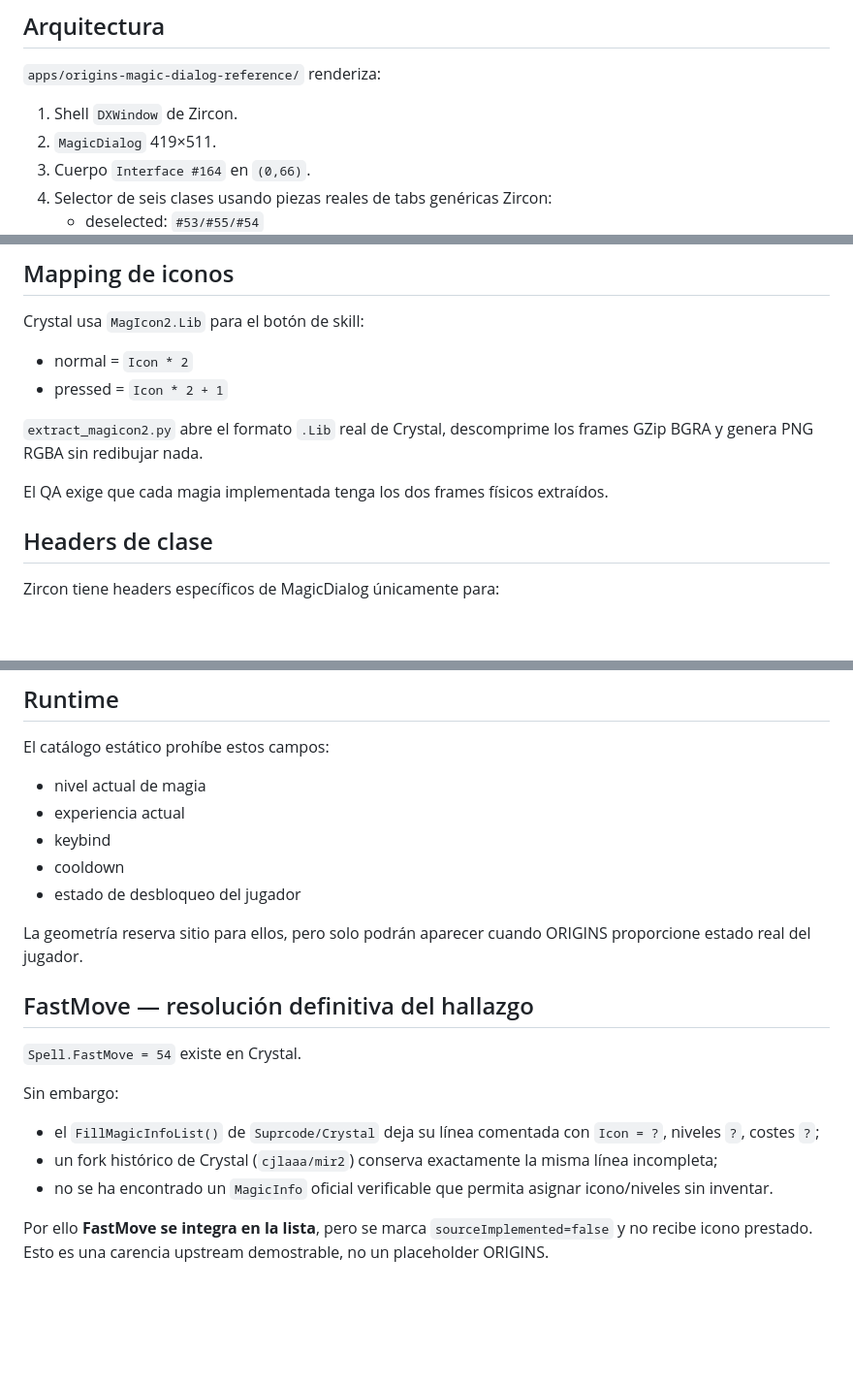
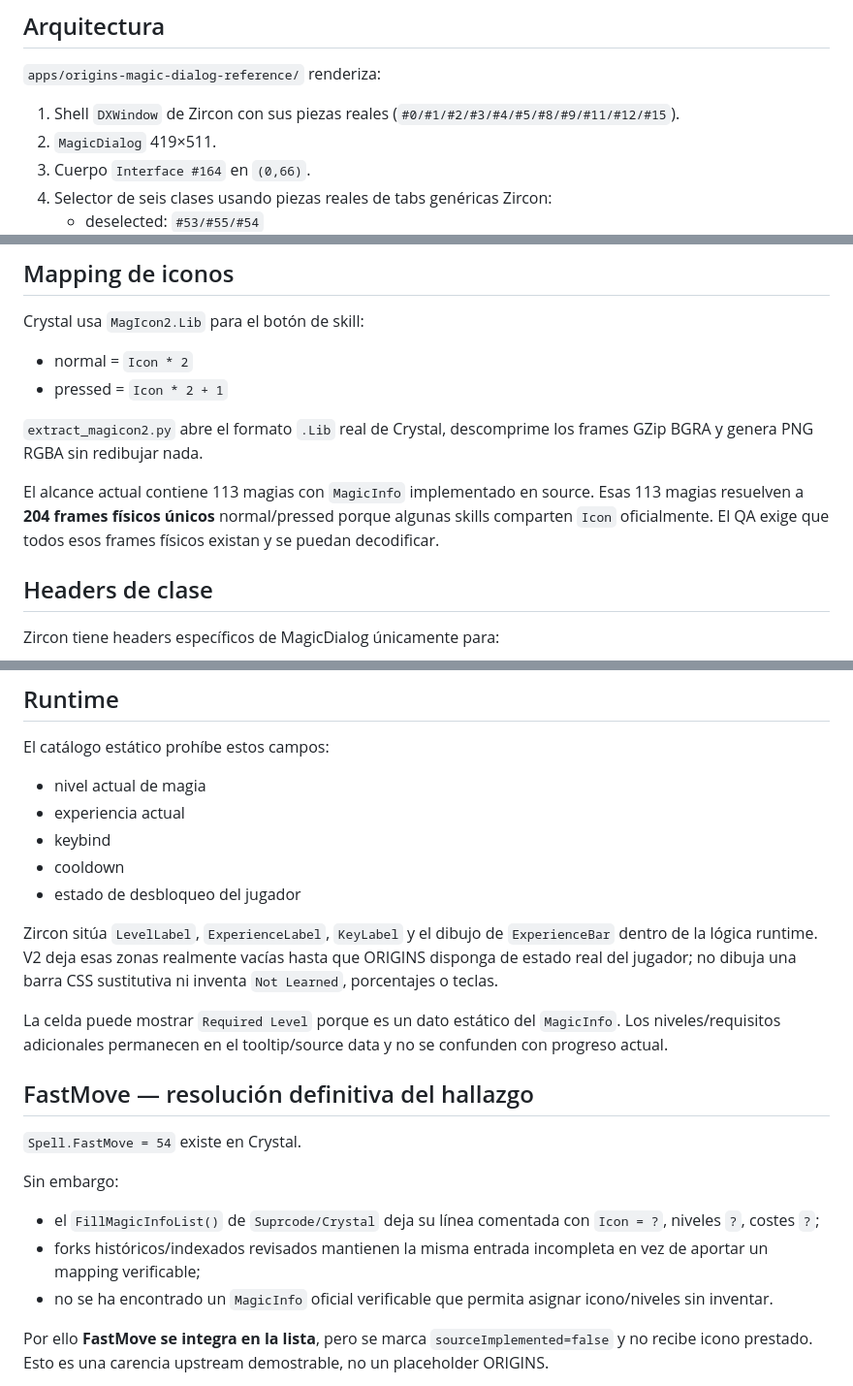
Before and after one commit to DiaburN/Origins, a Markdown page: docs/MAGIC_DIALOG_V2.md, 3 parts joined by grey strips. Shown at 97% size. Rendered like a GitHub page; blank space fills up the shorter version.

```diff
--- a/docs/MAGIC_DIALOG_V2.md
+++ b/docs/MAGIC_DIALOG_V2.md
@@ -18,7 +18,7 @@ El build no depende de assets inventados ni de un ZIP manual del usuario.
 
 `apps/origins-magic-dialog-reference/` renderiza:
 
-1. Shell `DXWindow` de Zircon.
+1. Shell `DXWindow` de Zircon con sus piezas reales (`#0/#1/#2/#3/#4/#5/#8/#9/#11/#12/#15`).
 2. `MagicDialog` 419×511.
 3. Cuerpo `Interface #164` en `(0,66)`.
 4. Selector de seis clases usando piezas reales de tabs genéricas Zircon:
@@ -53,7 +53,7 @@ Crystal usa `MagIcon2.Lib` para el botón de skill:
 
 `extract_magicon2.py` abre el formato `.Lib` real de Crystal, descomprime los frames GZip BGRA y genera PNG RGBA sin redibujar nada.
 
-El QA exige que cada magia implementada tenga los dos frames físicos extraídos.
+El alcance actual contiene 113 magias con `MagicInfo` implementado en source. Esas 113 magias resuelven a **204 frames físicos únicos** normal/pressed porque algunas skills comparten `Icon` oficialmente. El QA exige que todos esos frames físicos existan y se puedan decodificar.
 
 ## Headers de clase
 
@@ -76,7 +76,9 @@ El catálogo estático prohíbe estos campos:
 - cooldown
 - estado de desbloqueo del jugador
 
-La geometría reserva sitio para ellos, pero solo podrán aparecer cuando ORIGINS proporcione estado real del jugador.
+Zircon sitúa `LevelLabel`, `ExperienceLabel`, `KeyLabel` y el dibujo de `ExperienceBar` dentro de la lógica runtime. V2 deja esas zonas realmente vacías hasta que ORIGINS disponga de estado real del jugador; no dibuja una barra CSS sustitutiva ni inventa `Not Learned`, porcentajes o teclas.
+
+La celda puede mostrar `Required Level` porque es un dato estático del `MagicInfo`. Los niveles/requisitos adicionales permanecen en el tooltip/source data y no se confunden con progreso actual.
 
 ## FastMove — resolución definitiva del hallazgo
 
@@ -85,7 +87,7 @@ La geometría reserva sitio para ellos, pero solo podrán aparecer cuando ORIGIN
 Sin embargo:
 
 - el `FillMagicInfoList()` de `Suprcode/Crystal` deja su línea comentada con `Icon = ?`, niveles `?`, costes `?`;
-- un fork histórico de Crystal (`cjlaaa/mir2`) conserva exactamente la misma línea incompleta;
+- forks históricos/indexados revisados mantienen la misma entrada incompleta en vez de aportar un mapping verificable;
 - no se ha encontrado un `MagicInfo` oficial verificable que permita asignar icono/niveles sin inventar.
 
 Por ello **FastMove se integra en la lista**, pero se marca `sourceImplemented=false` y no recibe icono prestado. Esto es una carencia upstream demostrable, no un placeholder ORIGINS.
```
Also changed, not shown: other parts of docs/MAGIC_DIALOG_V2.md (+31 -3 lines).
